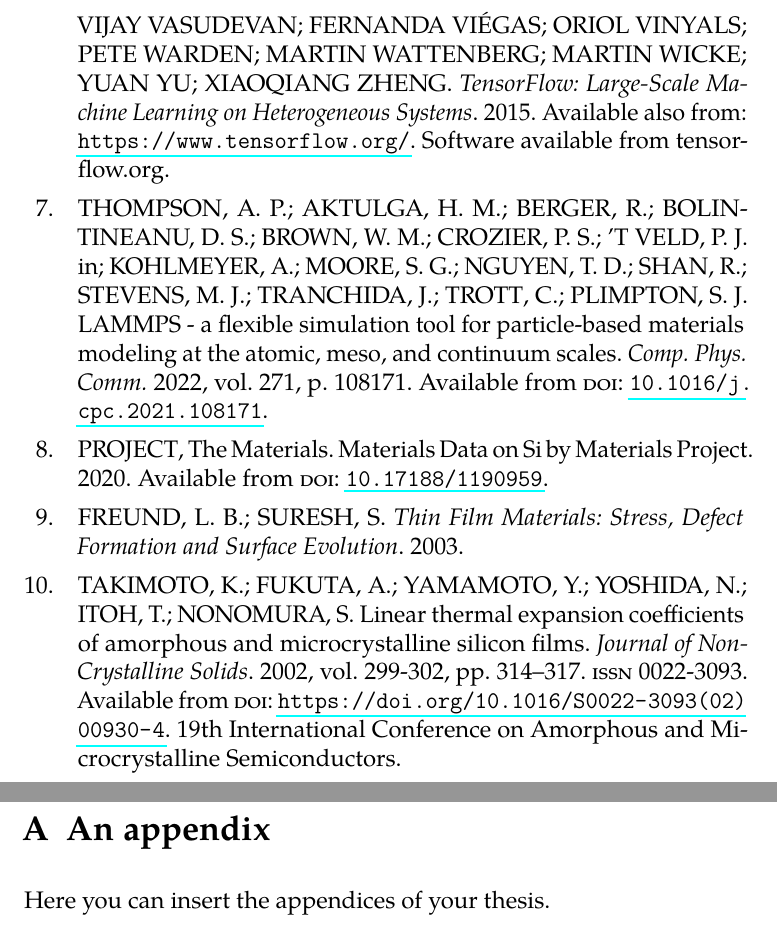
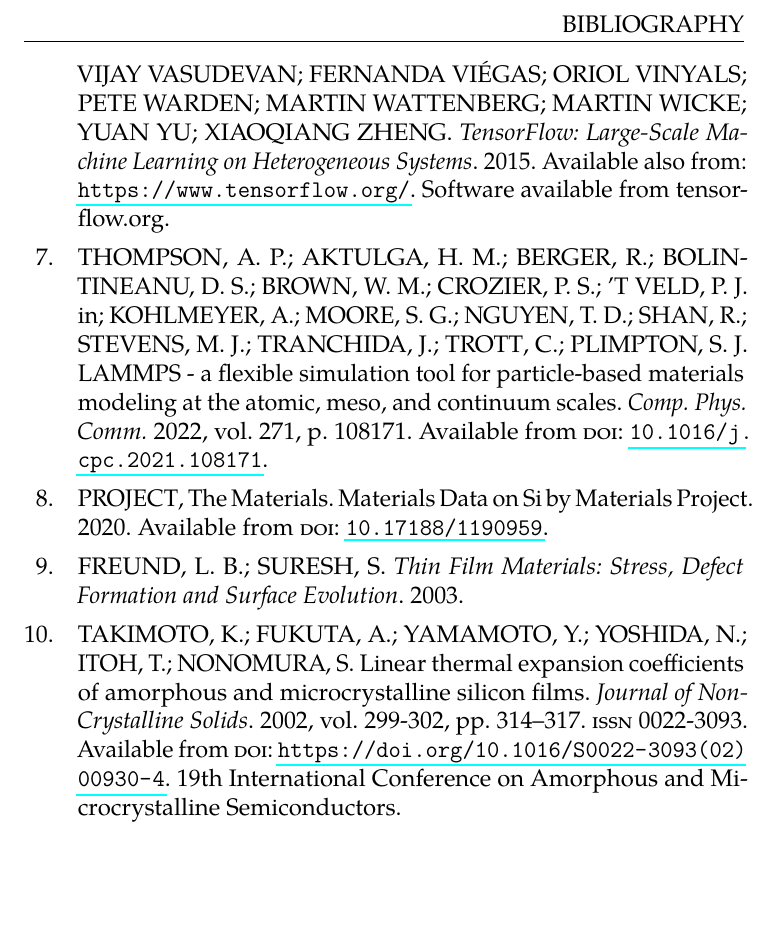
Before and after one commit to hacksparr0w/bachelor-thesis, a LaTeX thesis (main.tex, which reads include/appendix.tex): two parts of pages 57 and 58 of 58 before the commit and part of page 57 of 57 after it, the two joined at a grey line, cut at the place of the change, the shorter picture padded with empty space. Compiled offline with pdfLaTeX.

Commit message:
fix: remove appendix

```diff
--- a/include/appendix.tex
+++ /dev/null
@@ -1,3 +0,0 @@
-\chapter{An appendix}
-
-Here you can insert the appendices of your thesis.
--- a/main.tex
+++ b/main.tex
@@ -96,8 +96,4 @@
 \addcontentsline{toc}{chapter}{\indexname}
 \printindex
 
-\appendix
-
-\input{include/appendix}
-
 \end{document}
```
